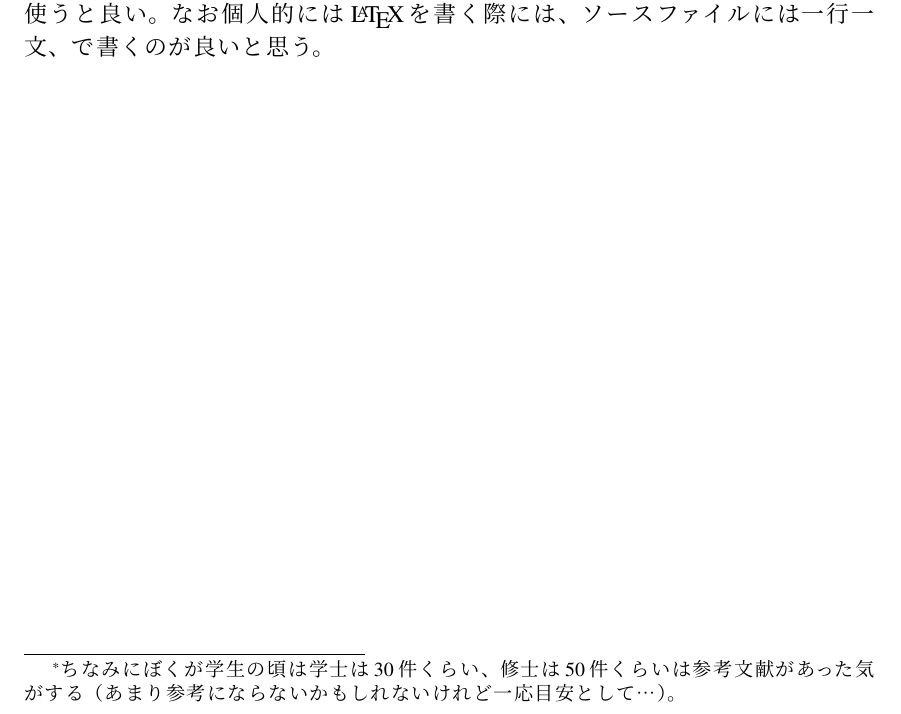
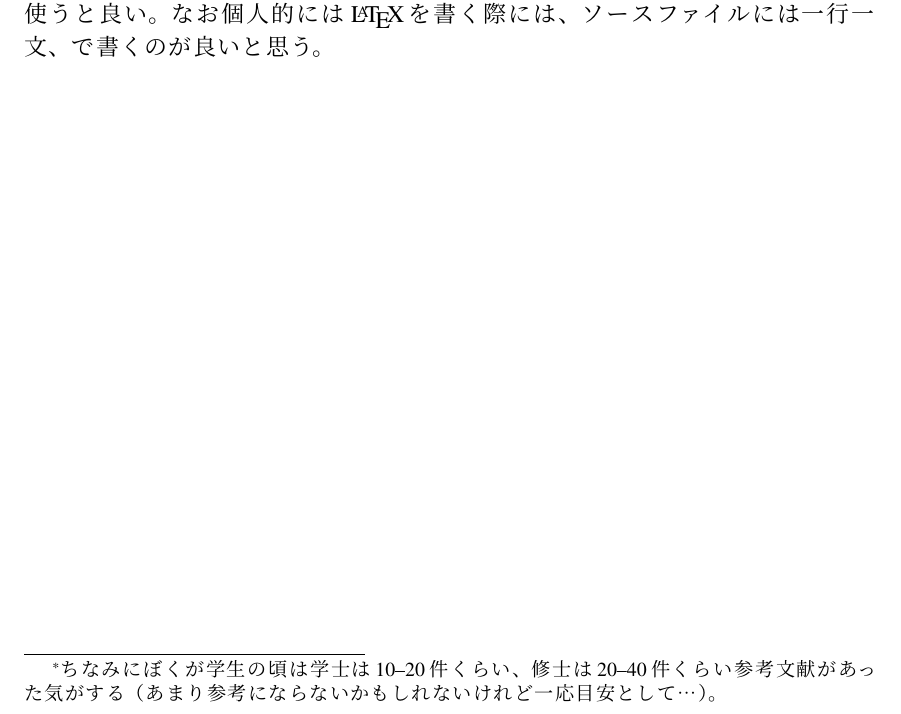
Before and after one commit to hiroshi-sasaki/thesis-template-ja, a LaTeX thesis (main.tex, which reads examples/introduction.tex): part of page 4 of 16, cut so that both start at the same text. Compiled offline with pLaTeX and dvipdfmx.

Commit message:
Update the numbers

```diff
--- a/examples/introduction.tex
+++ b/examples/introduction.tex
@@ -6,7 +6,7 @@
 論文を通して、参考文献を必要に応じて参照する\cite{bar:great2020coolname}。
 参考文献はmain.bibファイルに列挙して{\textbackslash}cite\{\}コマンドを用いて参照する。
 複数参照することもある\cite{bar:great2020coolname,garply:happy2021anothercoolname}。
-citeパッケージを使っているので{\textbackslash}cite\{\}内に書く順番によらず表示は昇順になる\cite{garply:happy2021anothercoolname,bar:great2020coolname}。\footnote{ちなみにぼくが学生の頃は学士は30件くらい、修士は50件くらいは参考文献があった気がする（あまり参考にならないかもしれないけれど一応目安として…）。}
+citeパッケージを使っているので{\textbackslash}cite\{\}内に書く順番によらず表示は昇順になる\cite{garply:happy2021anothercoolname,bar:great2020coolname}。\footnote{ちなみにぼくが学生の頃は学士は10--20件くらい、修士は20--40件くらい参考文献があった気がする（あまり参考にならないかもしれないけれど一応目安として…）。}
 
 論文の中で強調すべき箇所については単語の装飾（\textbf{太字}や\underline{下線}）を効果的に使うと良い。
 なお個人的には \LaTeX を書く際には、ソースファイルには一行一文、で書くのが良いと思う。
```
